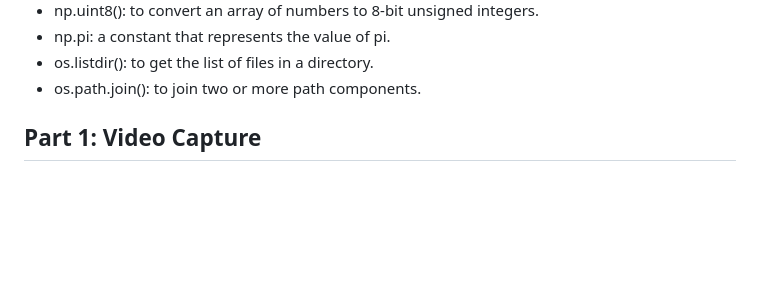
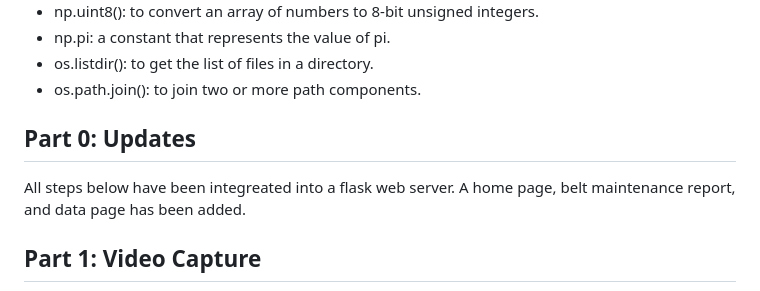
Before and after one commit to wyniemko/Automated-Maintenance-Inspection-for-Amazon-Conveyor-Belts, a Markdown page: README.md, the part around the change. Drawn GitHub-style; blank space fills up the shorter version.

```diff
--- a/README.md
+++ b/README.md
@@ -28,6 +28,11 @@ This system automates conveyor belt maintenance inspections at Amazon by identif
 - np.pi: a constant that represents the value of pi.
 - os.listdir(): to get the list of files in a directory.
 - os.path.join(): to join two or more path components.
+
+
+## Part 0: Updates
+
+All steps below have been integreated into a flask web server. A home page, belt maintenance report, and data page has been added.
 
 ## Part 1: Video Capture
 
```
